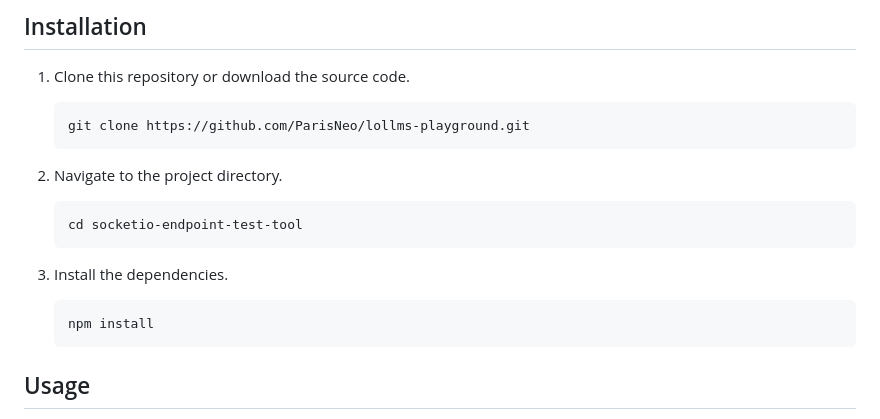
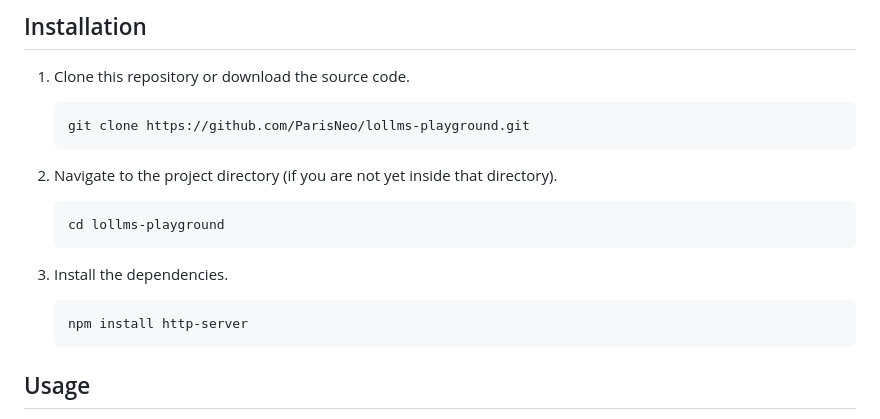
Before and after one commit to ParisNeo/lollms-playground, a Markdown page: README.md, the part around the change. GitHub-like rendering.

````diff
--- a/README.md
+++ b/README.md
@@ -29,16 +29,16 @@ To use this tool, you need to have [Node.js](https://nodejs.org) installed on yo
    git clone https://github.com/ParisNeo/lollms-playground.git
    ```
 
-2. Navigate to the project directory.
+2. Navigate to the project directory (if you are not yet inside that directory).
 
    ```bash
-   cd socketio-endpoint-test-tool
+   cd lollms-playground
    ```
 
 3. Install the dependencies.
 
    ```bash
-   npm install
+   npm install http-server
    ```
 
 ## Usage
````
